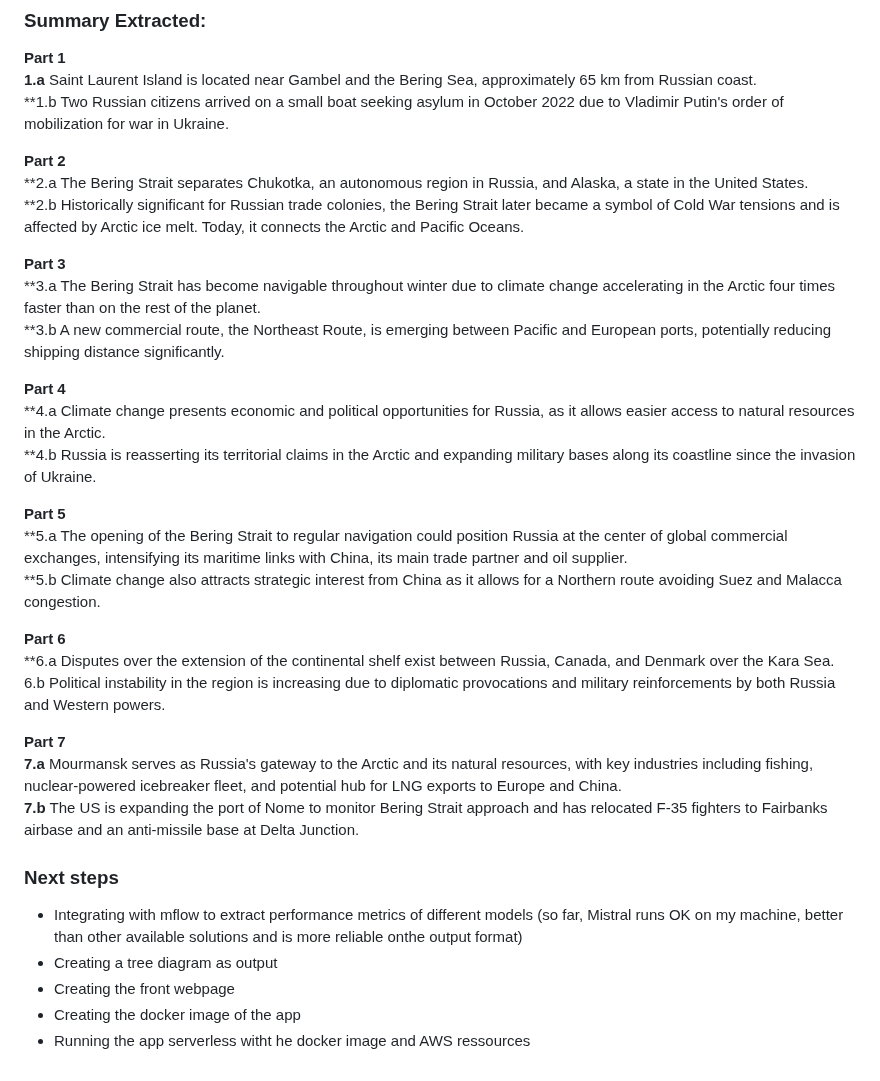
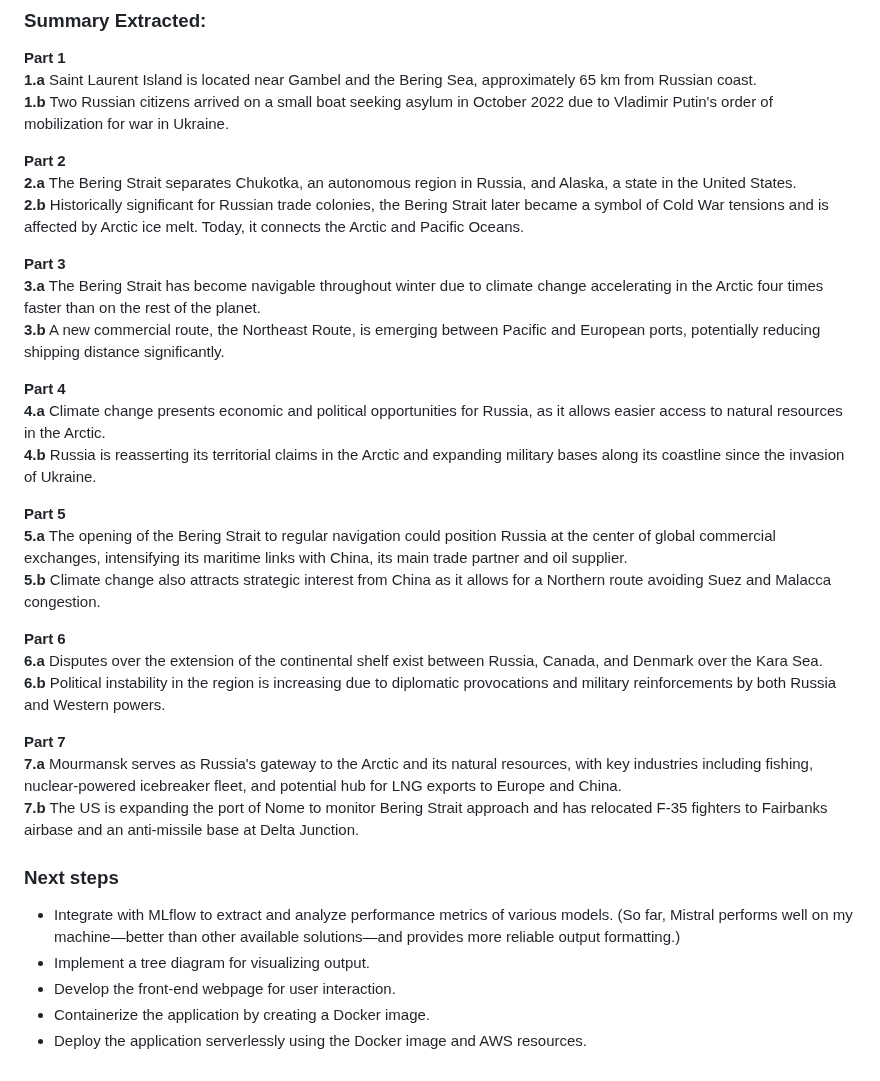
Before and after one commit to ThibaudMrx/youtube-summarizer, a Markdown page: README.md, the part around the change. GitHub-like rendering.

```diff
--- a/README.md
+++ b/README.md
@@ -31,35 +31,35 @@ http://www.youtube.com/watch?v=4FTIVJEBkNY
 
  **Part 1 <br>**
     **1.a** Saint Laurent Island is located near Gambel and the Bering Sea, approximately 65 km from Russian coast. <br>
-    **1.b Two Russian citizens arrived on a small boat seeking asylum in October 2022 due to Vladimir Putin's order of mobilization for war in Ukraine. <br>
+    **1.b** Two Russian citizens arrived on a small boat seeking asylum in October 2022 due to Vladimir Putin's order of mobilization for war in Ukraine. <br>
 
    **Part 2<br>**
-    **2.a The Bering Strait separates Chukotka, an autonomous region in Russia, and Alaska, a state in the United States.<br>
-    **2.b Historically significant for Russian trade colonies, the Bering Strait later became a symbol of Cold War tensions and is affected by Arctic ice melt. Today, it connects the Arctic and Pacific Oceans.<br>
+    **2.a** The Bering Strait separates Chukotka, an autonomous region in Russia, and Alaska, a state in the United States.<br>
+    **2.b** Historically significant for Russian trade colonies, the Bering Strait later became a symbol of Cold War tensions and is affected by Arctic ice melt. Today, it connects the Arctic and Pacific Oceans.<br>
 
    **Part 3<br>**
-    **3.a The Bering Strait has become navigable throughout winter due to climate change accelerating in the Arctic four times faster than on the rest of the planet.<br>
-    **3.b A new commercial route, the Northeast Route, is emerging between Pacific and European ports, potentially reducing shipping distance significantly.<br>
+    **3.a** The Bering Strait has become navigable throughout winter due to climate change accelerating in the Arctic four times faster than on the rest of the planet.<br>
+    **3.b** A new commercial route, the Northeast Route, is emerging between Pacific and European ports, potentially reducing shipping distance significantly.<br>
 
    **Part 4<br>**
-    **4.a Climate change presents economic and political opportunities for Russia, as it allows easier access to natural resources in the Arctic.<br>
-    **4.b Russia is reasserting its territorial claims in the Arctic and expanding military bases along its coastline since the invasion of Ukraine.<br>
+    **4.a** Climate change presents economic and political opportunities for Russia, as it allows easier access to natural resources in the Arctic.<br>
+    **4.b** Russia is reasserting its territorial claims in the Arctic and expanding military bases along its coastline since the invasion of Ukraine.<br>
 
    **Part 5<br>**
-    **5.a The opening of the Bering Strait to regular navigation could position Russia at the center of global commercial exchanges, intensifying its maritime links with China, its main trade partner and oil supplier.<br>
-    **5.b Climate change also attracts strategic interest from China as it allows for a Northern route avoiding Suez and Malacca congestion.<br>
+    **5.a** The opening of the Bering Strait to regular navigation could position Russia at the center of global commercial exchanges, intensifying its maritime links with China, its main trade partner and oil supplier.<br>
+    **5.b** Climate change also attracts strategic interest from China as it allows for a Northern route avoiding Suez and Malacca congestion.<br>
 
    **Part 6<br>**
-    **6.a Disputes over the extension of the continental shelf exist between Russia, Canada, and Denmark over the Kara Sea.<br>
-    6.b Political instability in the region is increasing due to diplomatic provocations and military reinforcements by both Russia and Western powers.<br>
+    **6.a** Disputes over the extension of the continental shelf exist between Russia, Canada, and Denmark over the Kara Sea.<br>
+    **6.b** Political instability in the region is increasing due to diplomatic provocations and military reinforcements by both Russia and Western powers.<br>
 
    **Part 7<br>**
     **7.a** Mourmansk serves as Russia's gateway to the Arctic and its natural resources, with key industries including fishing, nuclear-powered icebreaker fleet, and potential hub for LNG exports to Europe and China.<br>
     **7.b** The US is expanding the port of Nome to monitor Bering Strait approach and has relocated F-35 fighters to Fairbanks airbase and an anti-missile base at Delta Junction.<br>
 
 ### Next steps
-- Integrating with mflow to extract performance metrics of different models (so far, Mistral runs OK on my machine, better than other available solutions and is more reliable onthe output format)
-- Creating a tree diagram as output
-- Creating the front webpage
-- Creating the docker image of the app
-- Running the app serverless witht he docker image and AWS ressources
+- Integrate with MLflow to extract and analyze performance metrics of various models. (So far, Mistral performs well on my machine—better than other available solutions—and provides more reliable output formatting.)
+- Implement a tree diagram for visualizing output.
+- Develop the front-end webpage for user interaction.
+- Containerize the application by creating a Docker image.
+- Deploy the application serverlessly using the Docker image and AWS resources.
```
